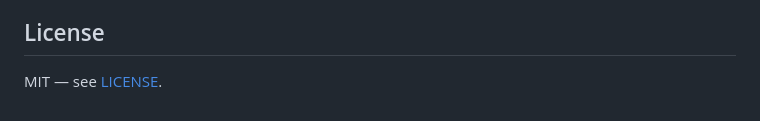
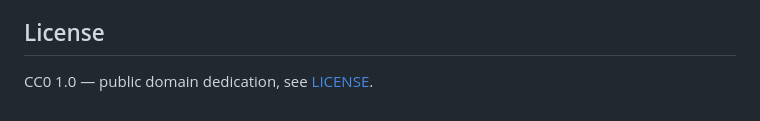
Before and after one commit to ArqadeTV/TimeTimr, a Markdown page: README.md, the part around the change. GitHub-like rendering.

Commit message:
Fix README license reference (MIT -> CC0)
Co-Authored-By: Claude Sonnet 5 <noreply@anthropic.com>

```diff
--- a/README.md
+++ b/README.md
@@ -89,4 +89,4 @@ Countdown time itself is never "ticked" over the wire — each window derives th
 
 ## License
 
-MIT — see [LICENSE](LICENSE).
+CC0 1.0 — public domain dedication, see [LICENSE](LICENSE).
```
